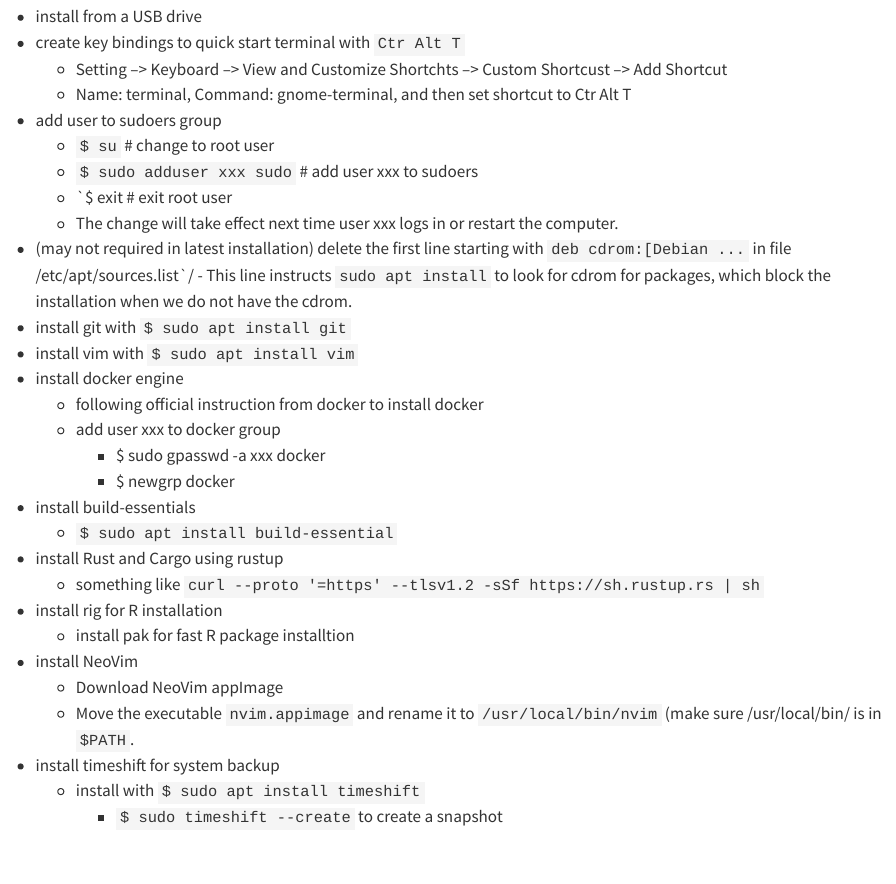
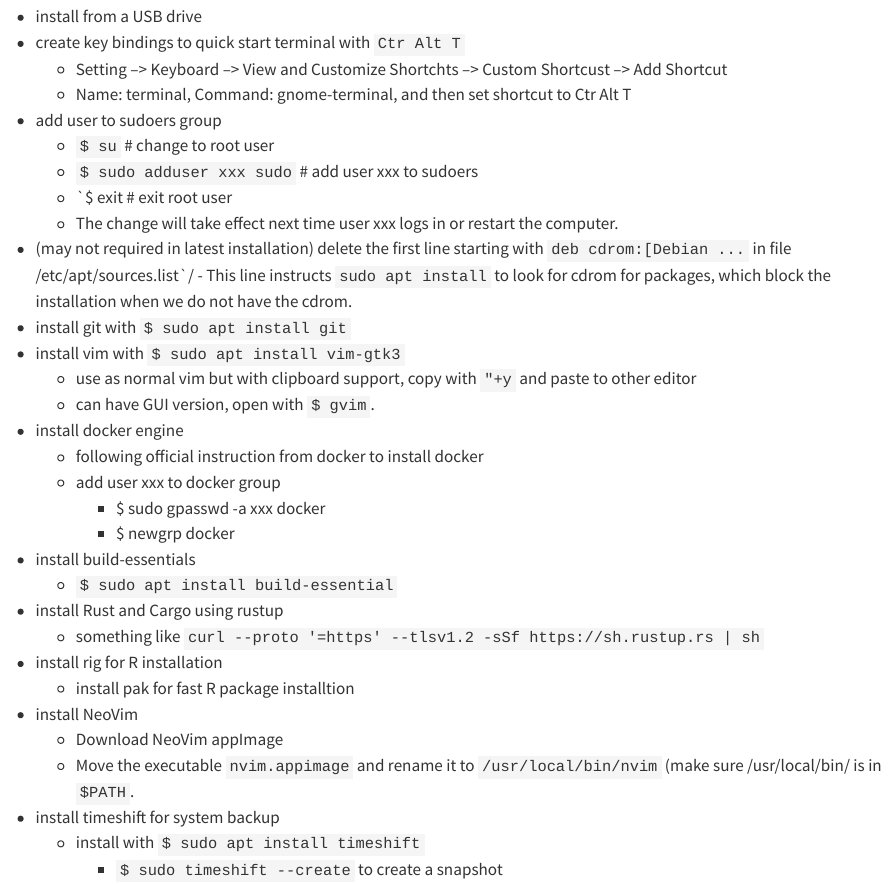
Before and after one commit to GL-Li/tech-essentials, a Quarto document (debian_setup.qmd): the page in a window 1100 px wide, from 130 px down. Rendered offline with R 4.5, knitr and Pandoc in place of Quarto, with nearby package versions.

Commit message:
update debian setup

```diff
--- a/debian_setup.qmd
+++ b/debian_setup.qmd
@@ -17,7 +17,9 @@
     -   The change will take effect next time user xxx logs in or restart the computer.
 -   (may not required in latest installation) delete the first line starting with `deb cdrom:[Debian ...` in file /etc/apt/sources.list\`/ - This line instructs `sudo apt install` to look for cdrom for packages, which block the installation when we do not have the cdrom.
 -   install git with `$ sudo apt install git`
--   install vim with `$ sudo apt install vim`
+-   install vim with `$ sudo apt install vim-gtk3`
+    - use as normal vim but with clipboard support, copy with `"+y` and paste to other editor
+    - can have GUI version, open with `$ gvim`.
 -   install docker engine
     -   following official instruction from docker to install docker
     -   add user xxx to docker group
```
